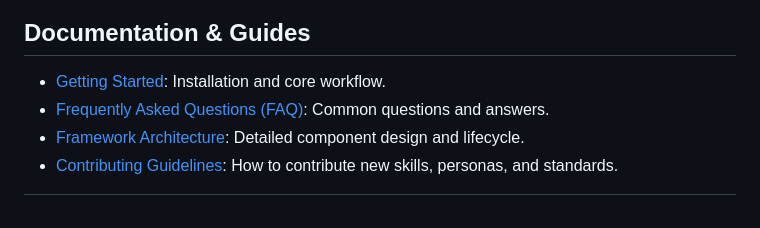
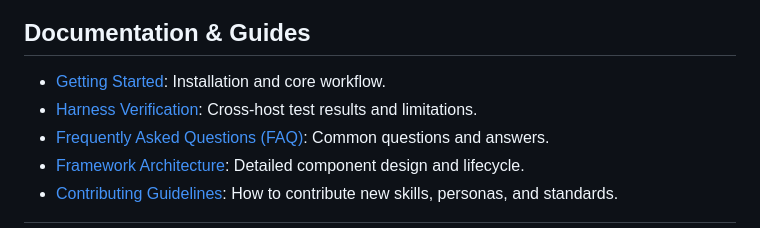
Before and after one commit to GreyCatVP/elephant-goldfish-model, a Markdown page: docs/index.md, the part around the change. Drawn GitHub-style.

```diff
--- a/docs/index.md
+++ b/docs/index.md
@@ -83,6 +83,7 @@ their strengths and weaknesses.
 ## Documentation & Guides
 
 *   [Getting Started](getting_started.md): Installation and core workflow.
+*   [Harness Verification](harness-verification.md): Cross-host test results and limitations.
 *   [Frequently Asked Questions (FAQ)](faq.md): Common questions and answers.
 *   [Framework Architecture](designs/architecture.md): Detailed component
     design and lifecycle.
```
